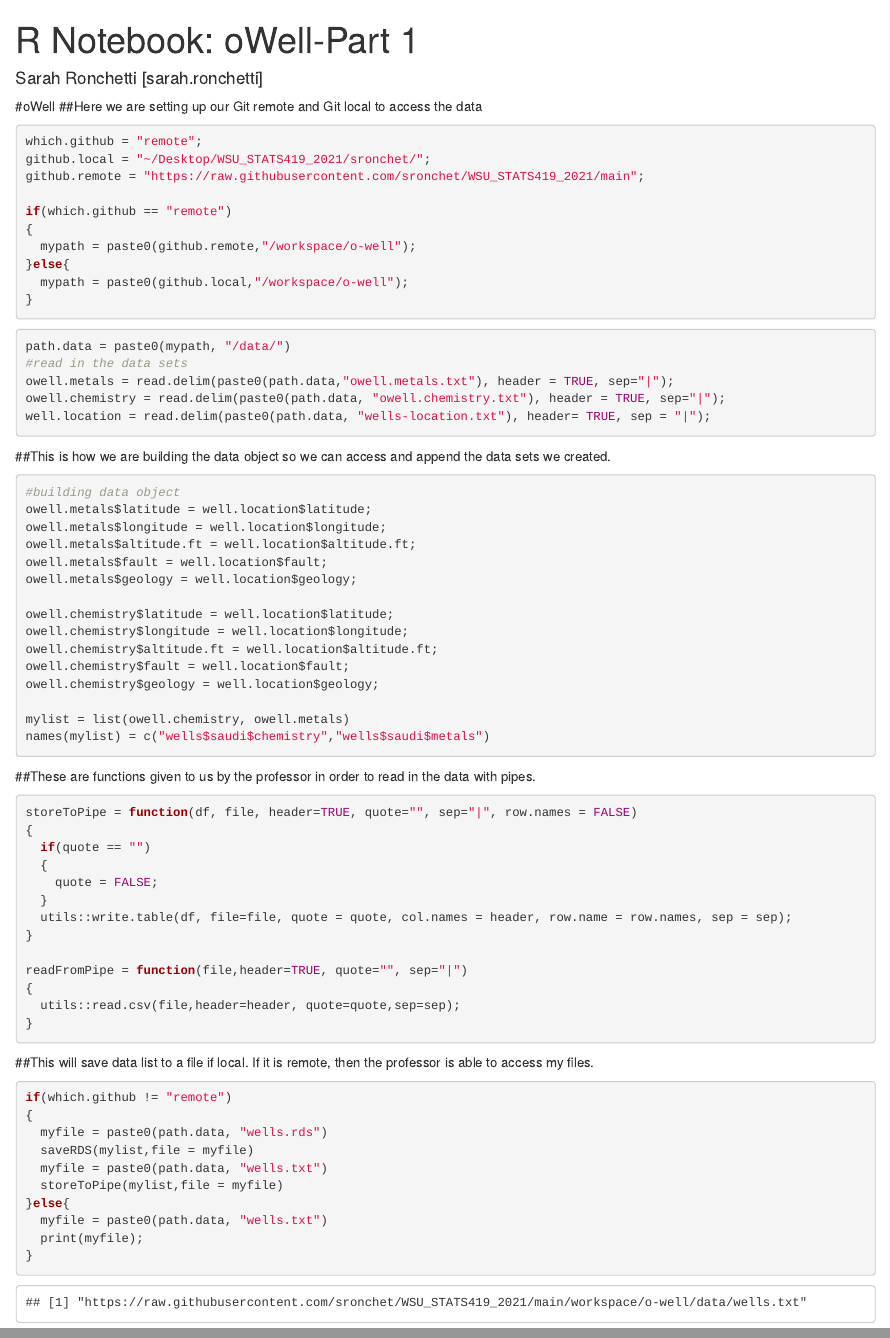
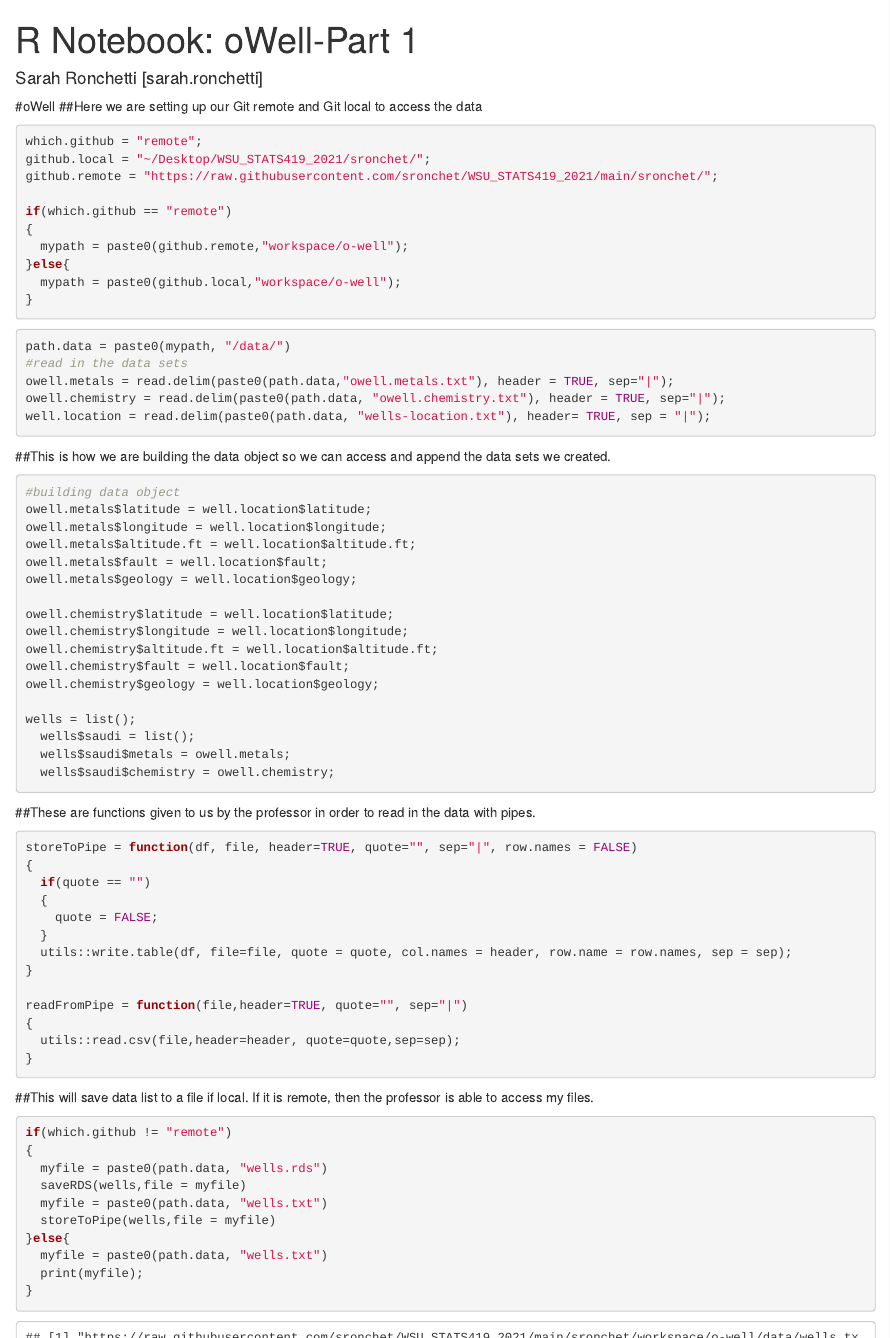
Before and after one commit to sronchet/WSU_STATS419_2021, an R Markdown document (sronchet/workspace/o-well/oWell-1.Rmd): the page in a window 1100 px wide, from its top, and a second part further down, joined at a grey line. Rendered offline with R 4.5, knitr and Pandoc, with nearby package versions.

Commit message:
turning in 0well part1 assignment

````diff
--- a/sronchet/workspace/o-well/oWell-1.Rmd
+++ b/sronchet/workspace/o-well/oWell-1.Rmd
@@ -9,13 +9,13 @@ output: html_notebook
 ```{r}
 which.github = "remote";
 github.local = "~/Desktop/WSU_STATS419_2021/sronchet/";
-github.remote = "https://raw.githubusercontent.com/sronchet/WSU_STATS419_2021/main";
+github.remote = "https://raw.githubusercontent.com/sronchet/WSU_STATS419_2021/main/sronchet/";
 
 if(which.github == "remote")
 {
-  mypath = paste0(github.remote,"/workspace/o-well");
+  mypath = paste0(github.remote,"workspace/o-well");
 }else{
-  mypath = paste0(github.local,"/workspace/o-well");
+  mypath = paste0(github.local,"workspace/o-well");
 }
 
 ```
@@ -44,8 +44,10 @@ owell.chemistry$altitude.ft = well.location$altitude.ft;
 owell.chemistry$fault = well.location$fault;
 owell.chemistry$geology = well.location$geology;
 
-mylist = list(owell.chemistry, owell.metals)
-names(mylist) = c("wells$saudi$chemistry","wells$saudi$metals")
+wells = list();
+  wells$saudi = list();
+  wells$saudi$metals = owell.metals;
+  wells$saudi$chemistry = owell.chemistry;
 
 ```
 
@@ -73,9 +75,9 @@ readFromPipe = function(file,header=TRUE, quote="", sep="|")
 if(which.github != "remote")
 {
   myfile = paste0(path.data, "wells.rds")
-  saveRDS(mylist,file = myfile)
+  saveRDS(wells,file = myfile)
   myfile = paste0(path.data, "wells.txt")
-  storeToPipe(mylist,file = myfile)
+  storeToPipe(wells,file = myfile)
 }else{
   myfile = paste0(path.data, "wells.txt")
   print(myfile);
````
Also changed, not shown: sronchet/workspace/o-well/oWell-1.nb.html.
